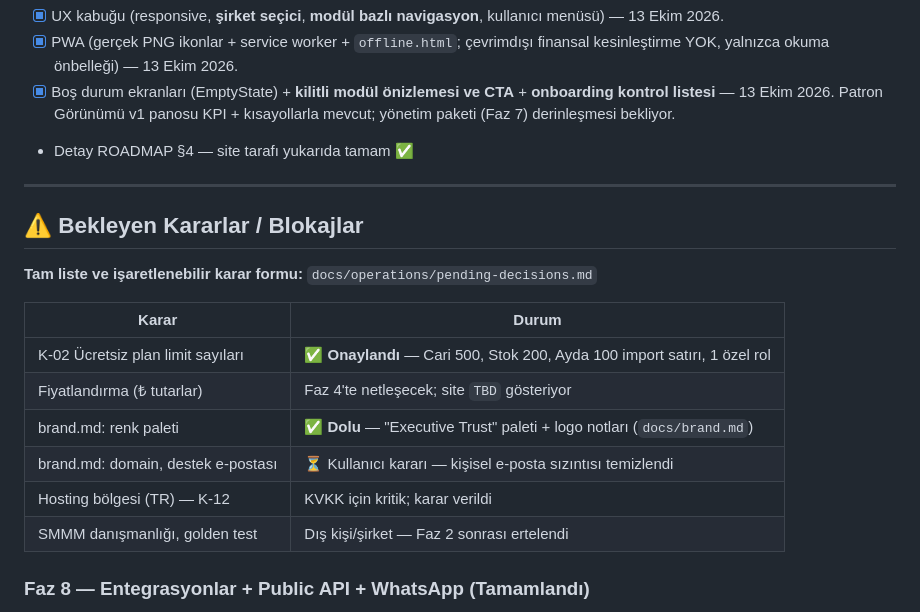
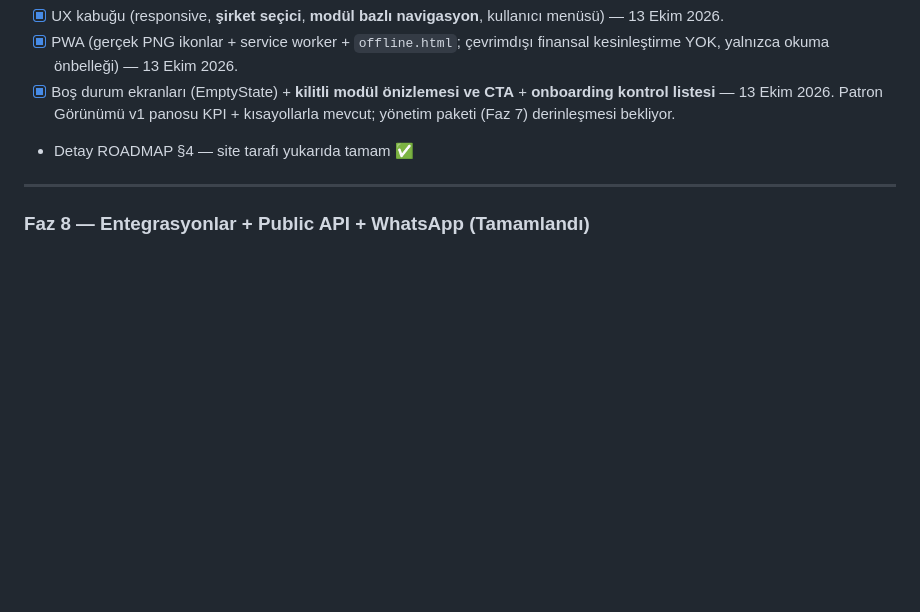
Before and after one commit to hamzakamil/KULEPLUS, a Markdown page: TODOS.md, the part around the change. GitHub-like rendering; blank space fills up the shorter version.

Commit message:
docs: TODOS — yinelenen eski 'Bekleyen Kararlar' tablosu kaldırıldı; Faz 8 bloğu Tamamlananlar akışına taşındı

```diff
--- a/TODOS.md
+++ b/TODOS.md
@@ -249,18 +249,6 @@
 
 ---
 
-## ⚠ Bekleyen Kararlar / Blokajlar
-**Tam liste ve işaretlenebilir karar formu:** `docs/operations/pending-decisions.md`
-
-| Karar | Durum |
-|-------|-------|
-| K-02 Ücretsiz plan limit sayıları | ✅ **Onaylandı** — Cari 500, Stok 200, Ayda 100 import satırı, 1 özel rol |
-| Fiyatlandırma (₺ tutarlar) | Faz 4'te netleşecek; site `TBD` gösteriyor |
-| brand.md: renk paleti | ✅ **Dolu** — "Executive Trust" paleti + logo notları (`docs/brand.md`) |
-| brand.md: domain, destek e-postası | ⏳ Kullanıcı kararı — kişisel e-posta sızıntısı temizlendi |
-| Hosting bölgesi (TR) — K-12 | KVKK için kritik; karar verildi |
-| SMMM danışmanlığı, golden test | Dış kişi/şirket — Faz 2 sonrası ertelendi |
-
 ### Faz 8 — Entegrasyonlar + Public API + WhatsApp (Tamamlandı)
 - [x] **WhatsAppProvider arayüzü + MockProvider (shared paket)** — `whatsapp.ts` (integrations) oluşturuldu; `WhatsAppProvider` interface + `MockWhatsAppProvider` implementasyonu EInvoiceProvider kalıbına (SPEC §29.1 Liskov) göre eklendi; `packages/shared/src/index.ts` üzerinden export edildi. `SubscriptionService` constructor'ı `whatsappProvider` kabul ediyor.
 - [x] **§20 Webhook altyapısı**: migration `202610380000_integrations_webhook.sql` — `integrations`, `webhook_events`, `integration_credentials`, `external_mappings` (RLS + index + grant). `modules/integrations/` (service + routes) oluşturuldu; `verifyHmacSignature` (HMAC-SHA256, timing-safe), `recordWebhookEvent` (idempotent UNIQUE), `findMapping`, `createMapping`. `app.ts`'e `/api/v1/integrations` mount edildi. Permission senkronu: `integrations.integration.read/manage`, `integrations.webhook.read/receive`. ✅
```
